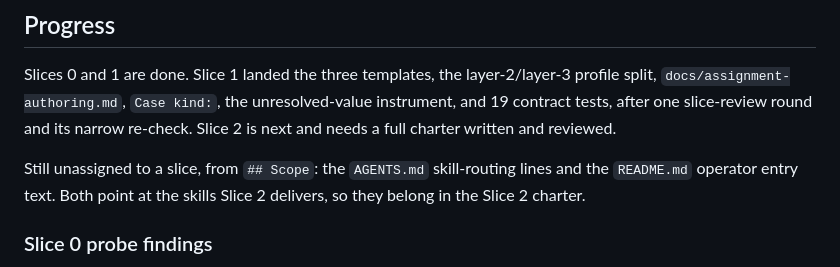
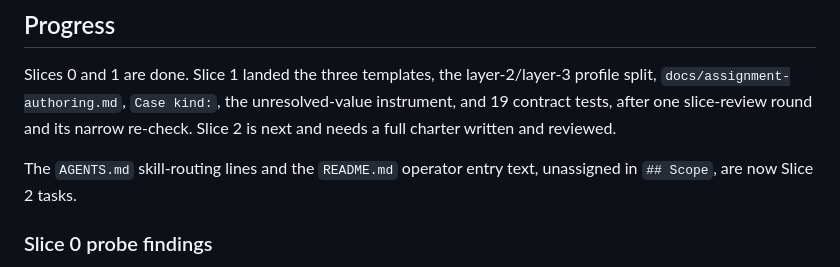
Before and after one commit to ZdenekM/fit-thesis-workflows, a Markdown page: plans/assignment_authoring_plan.md, the part around one of its changes. Drawn GitHub-style.

```diff
--- a/plans/assignment_authoring_plan.md
+++ b/plans/assignment_authoring_plan.md
@@ -356,9 +313,8 @@ profile split, `docs/assignment-authoring.md`, `Case kind:`, the unresolved-valu
 instrument, and 19 contract tests, after one slice-review round and its narrow
 re-check. Slice 2 is next and needs a full charter written and reviewed.
 
-Still unassigned to a slice, from `## Scope`: the `AGENTS.md` skill-routing
-lines and the `README.md` operator entry text. Both point at the skills Slice 2
-delivers, so they belong in the Slice 2 charter.
+The `AGENTS.md` skill-routing lines and the `README.md` operator entry text,
+unassigned in `## Scope`, are now Slice 2 tasks.
 
 ### Slice 0 probe findings
 
```
Also changed, not shown: other parts of plans/assignment_authoring_plan.md (+80 -123 lines), 1 other file.
